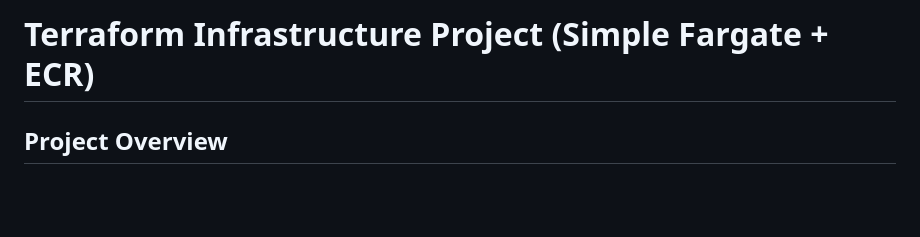
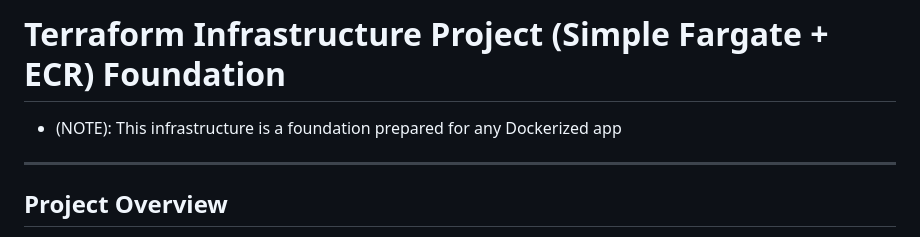
Before and after one commit to codest40/terraform-aws-1, a Markdown page: README.md, the part around the change. Drawn GitHub-style; blank space fills up the shorter version.

```diff
--- a/README.md
+++ b/README.md
@@ -1,5 +1,8 @@
-# Terraform Infrastructure Project (Simple Fargate + ECR)
+# Terraform Infrastructure Project (Simple Fargate + ECR) Foundation
 
+- (NOTE): This infrastructure is a foundation prepared for any Dockerized app
+
+---
 ## Project Overview
 
 This project demonstrates a full Infrastructure-as-Code (IaC) setup using Terraform and GitHub Actions for deploying a simple AWS architecture:
```
